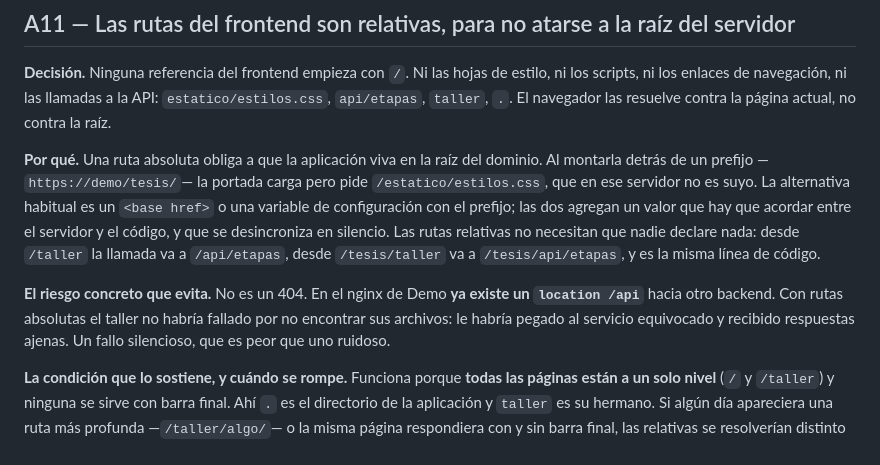
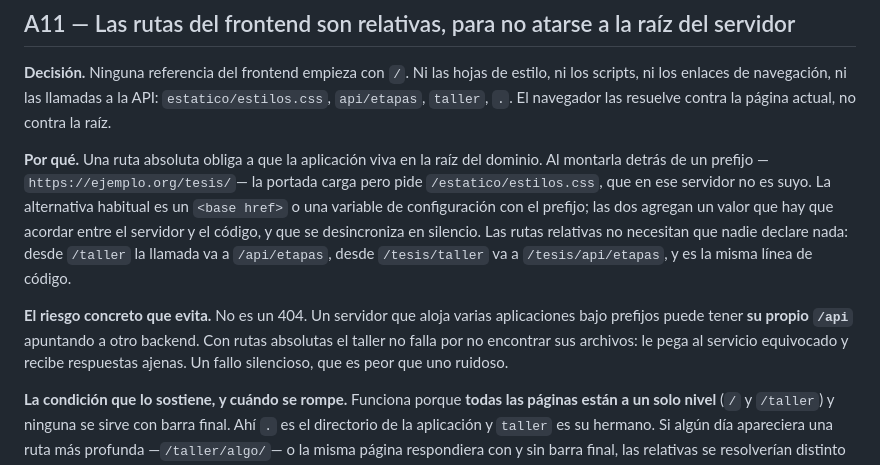
Before and after one commit to AlexisCubilla/tesis-web, a Markdown page: docs/arquitectura.md, the part around the change. Rendered like a GitHub page.

Commit message:
A11 sin referencias al servidor donde se desplegó
El ADR explicaba el riesgo del `/api` ajeno nombrando una máquina y su
proxy. El repo tiene que ser agnóstico a dónde se monte: el riesgo es
propiedad de servir bajo un prefijo, no anécdota de un servidor.

```diff
--- a/docs/arquitectura.md
+++ b/docs/arquitectura.md
@@ -345,17 +345,17 @@ scripts, ni los enlaces de navegación, ni las llamadas a la API: `estatico/esti
 `api/etapas`, `taller`, `.`. El navegador las resuelve contra la página actual, no contra la raíz.
 
 **Por qué.** Una ruta absoluta obliga a que la aplicación viva en la raíz del dominio. Al montarla
-detrás de un prefijo —`https://demo/tesis/`— la portada carga pero pide `/estatico/estilos.css`, que
-en ese servidor no es suyo. La alternativa habitual es un `<base href>` o una variable de
+detrás de un prefijo —`https://ejemplo.org/tesis/`— la portada carga pero pide `/estatico/estilos.css`,
+que en ese servidor no es suyo. La alternativa habitual es un `<base href>` o una variable de
 configuración con el prefijo; las dos agregan un valor que hay que acordar entre el servidor y el
 código, y que se desincroniza en silencio. Las rutas relativas no necesitan que nadie declare nada:
 desde `/taller` la llamada va a `/api/etapas`, desde `/tesis/taller` va a `/tesis/api/etapas`, y es
 la misma línea de código.
 
-**El riesgo concreto que evita.** No es un 404. En el nginx de Demo **ya existe un `location /api`**
-hacia otro backend. Con rutas absolutas el taller no habría fallado por no encontrar sus archivos:
-le habría pegado al servicio equivocado y recibido respuestas ajenas. Un fallo silencioso, que es
-peor que uno ruidoso.
+**El riesgo concreto que evita.** No es un 404. Un servidor que aloja varias aplicaciones bajo
+prefijos puede tener **su propio `/api`** apuntando a otro backend. Con rutas absolutas el taller no
+falla por no encontrar sus archivos: le pega al servicio equivocado y recibe respuestas ajenas. Un
+fallo silencioso, que es peor que uno ruidoso.
 
 **La condición que lo sostiene, y cuándo se rompe.** Funciona porque **todas las páginas están a un
 solo nivel** (`/` y `/taller`) y ninguna se sirve con barra final. Ahí `.` es el directorio de la
```
